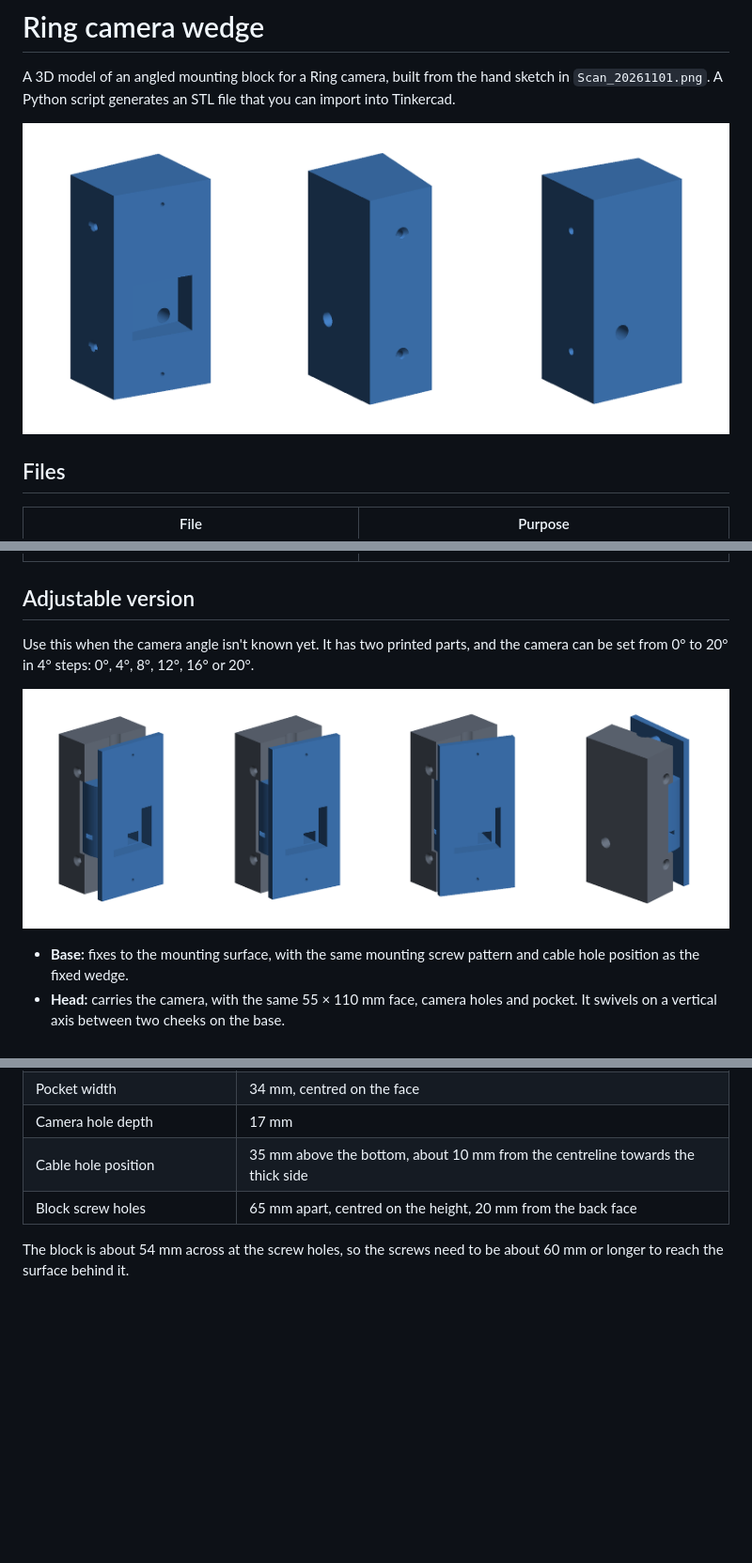
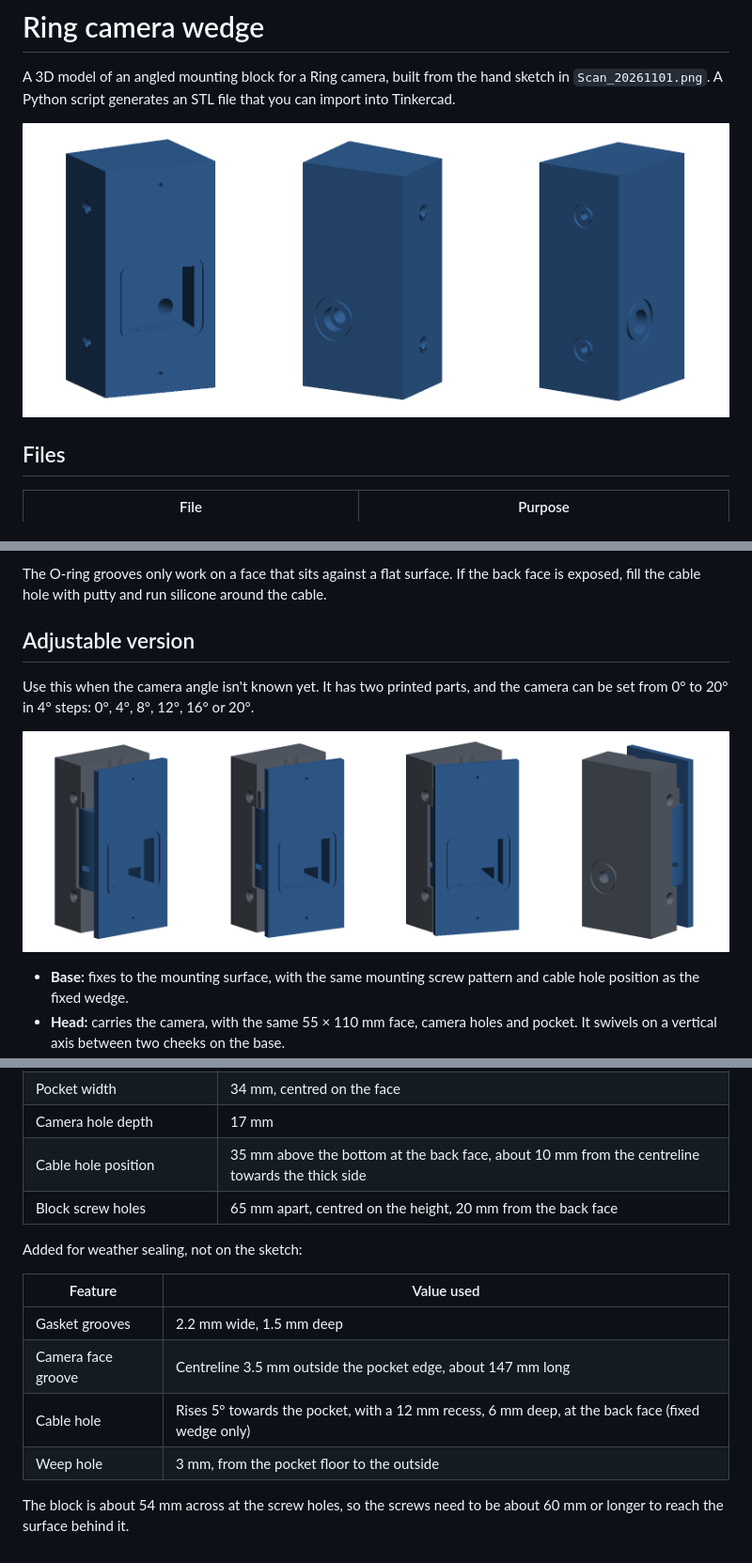
Before and after one commit to dtomyn/RingCameraWedge, a Markdown page: README.md, 3 parts joined by grey strips. Shown at 94% size. Drawn GitHub-style; pictures changed too: ring_camera_wedge_adjustable_preview.png, ring_camera_wedge_preview.png; blank space fills up the shorter version.

Commit message:
weatherproofing

```diff
--- a/README.md
+++ b/README.md
@@ -22,3 +75,4 @@ A 3D model of an angled mounting block for a Ring camera, built from the hand sk
+The O-ring grooves only work on a face that sits against a flat surface. If the back face is exposed, fill the cable hole with putty and run silicone around the cable.
 
 ## Adjustable version
 
@@ -190,7 +244,16 @@ Not written on the sketch, so estimated from its scale:
 | Block thickness | 46 mm at the thick side, 38.35 mm at the thin side |
 | Pocket width | 34 mm, centred on the face |
 | Camera hole depth | 17 mm |
-| Cable hole position | 35 mm above the bottom, about 10 mm from the centreline towards the thick side |
+| Cable hole position | 35 mm above the bottom at the back face, about 10 mm from the centreline towards the thick side |
 | Block screw holes | 65 mm apart, centred on the height, 20 mm from the back face |
 
+Added for weather sealing, not on the sketch:
+
+| Feature | Value used |
+|---|---|
+| Gasket grooves | 2.2 mm wide, 1.5 mm deep |
+| Camera face groove | Centreline 3.5 mm outside the pocket edge, about 147 mm long |
+| Cable hole | Rises 5° towards the pocket, with a 12 mm recess, 6 mm deep, at the back face (fixed wedge only) |
+| Weep hole | 3 mm, from the pocket floor to the outside |
+
 The block is about 54 mm across at the screw holes, so the screws need to be about 60 mm or longer to reach the surface behind it.
```
Also changed, not shown: other parts of README.md (+55 -2 lines), 6 other files.
